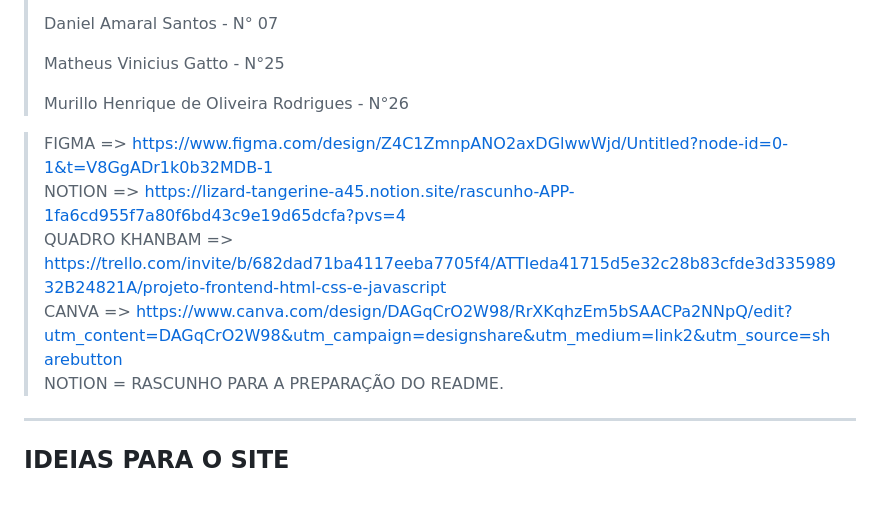
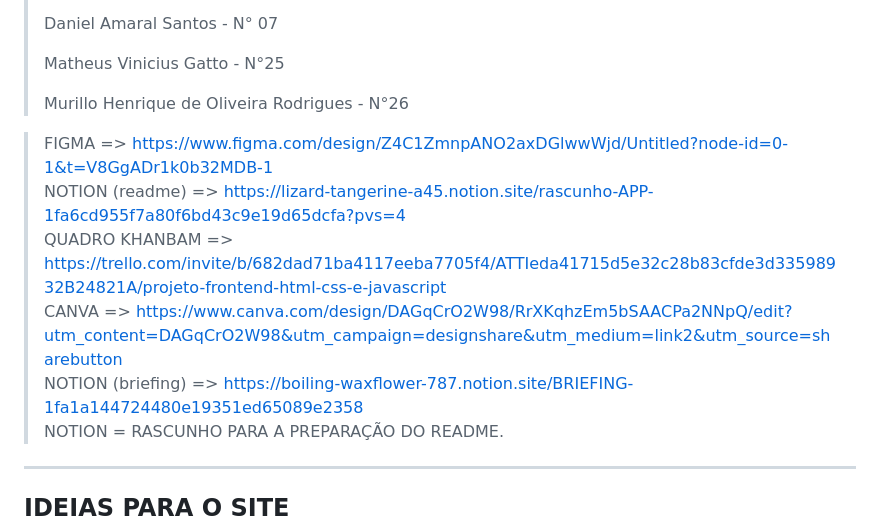
Before and after one commit to oFernandesx/Masion-first-javas, a Markdown page: README.md, the part around the change. Rendered like a GitHub page; blank space fills up the shorter version.

```diff
--- a/README.md
+++ b/README.md
@@ -10,10 +10,11 @@
 > Murillo Henrique de Oliveira Rodrigues - N°26
 
 
-> FIGMA => https://www.figma.com/design/Z4C1ZmnpANO2axDGlwwWjd/Untitled?node-id=0-1&t=V8GgADr1k0b32MDB-1
-> NOTION => https://lizard-tangerine-a45.notion.site/rascunho-APP-1fa6cd955f7a80f6bd43c9e19d65dcfa?pvs=4
+> FIGMA  => https://www.figma.com/design/Z4C1ZmnpANO2axDGlwwWjd/Untitled?node-id=0-1&t=V8GgADr1k0b32MDB-1
+> NOTION (readme) => https://lizard-tangerine-a45.notion.site/rascunho-APP-1fa6cd955f7a80f6bd43c9e19d65dcfa?pvs=4
 > QUADRO KHANBAM => https://trello.com/invite/b/682dad71ba4117eeba7705f4/ATTIeda41715d5e32c28b83cfde3d33598932B24821A/projeto-frontend-html-css-e-javascript
 > CANVA => https://www.canva.com/design/DAGqCrO2W98/RrXKqhzEm5bSAACPa2NNpQ/edit?utm_content=DAGqCrO2W98&utm_campaign=designshare&utm_medium=link2&utm_source=sharebutton
+> NOTION (briefing) => https://boiling-waxflower-787.notion.site/BRIEFING-1fa1a144724480e19351ed65089e2358
 > NOTION = RASCUNHO PARA A PREPARAÇÃO DO README.
 ___
 
```
